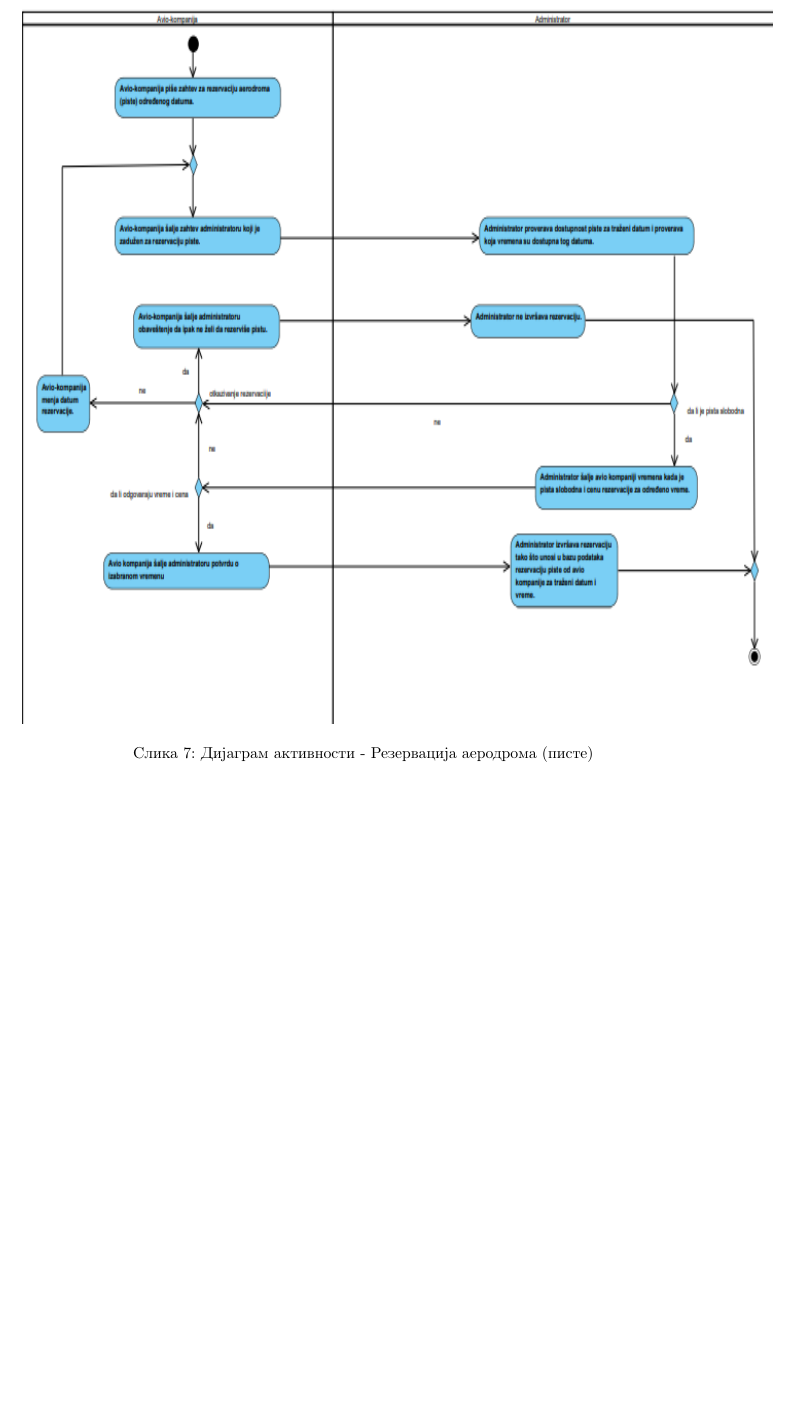
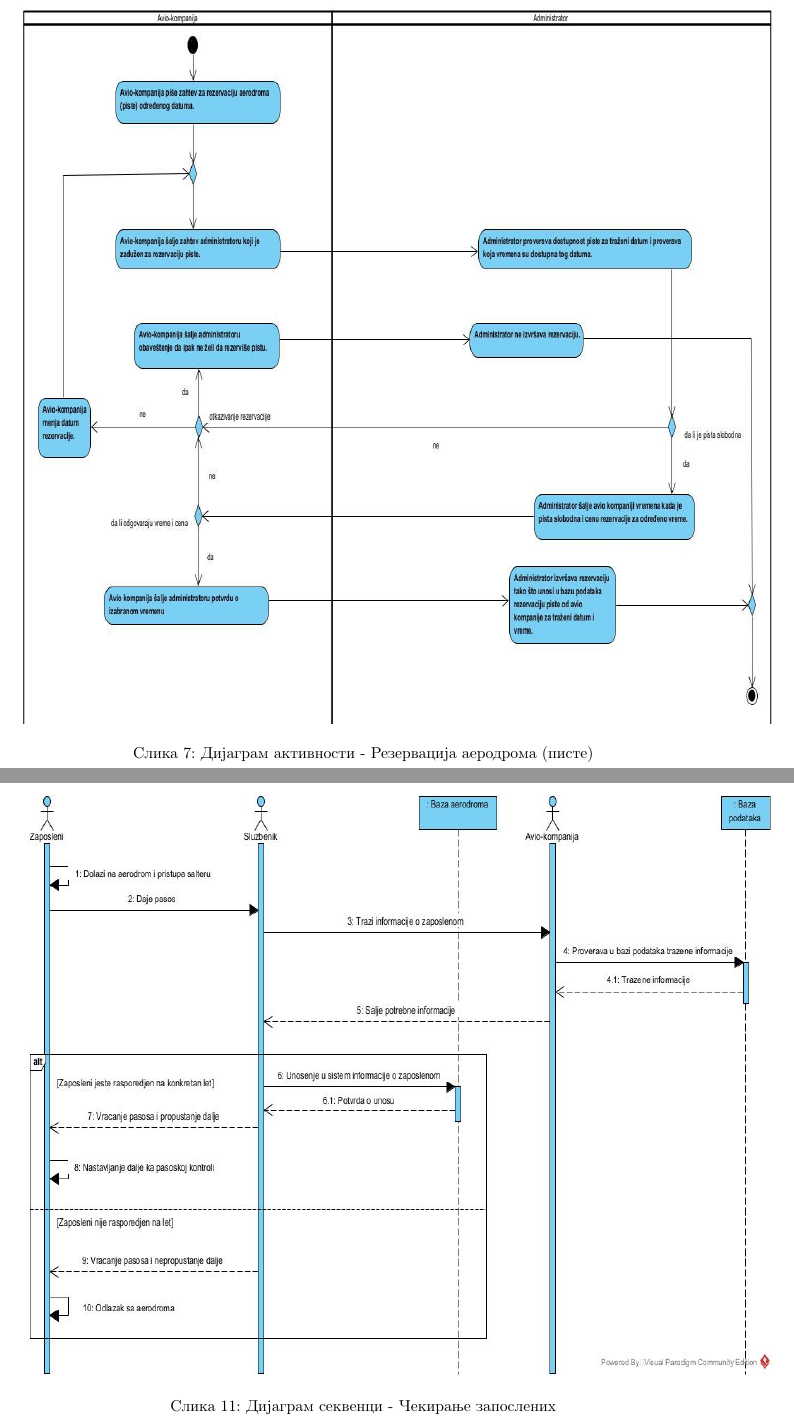
Before and after one commit to tamaricajev/Airport, a LaTeX document (airport.tex): part of page 15 of 27 before the commit and two parts of pages 15 and 22 of 28 after it, the two joined at a grey line, cut so that both start at the same text, the shorter picture padded with empty space. Compiled offline with pdfLaTeX.

Commit message:
Dijagram sekvenci za slucaj upotrebe cekiranje zaposlenih i jos neke mini izmene.

```diff
--- a/airport.tex
+++ b/airport.tex
@@ -299,7 +299,7 @@
 \newpage
 \begin{figure}[H]
     \centering
-    \includegraphics[width=1.1\textwidth, height=16cm]{Dijagrami_slike/rezervacija_aerodroma.png}
+    \includegraphics[width=1.1\textwidth, height=16cm]{Dijagrami_slike/rezervacija_aerodroma.jpg}
     \caption{Дијаграм активности - Резервација аеродрома (писте)}
 \end{figure}
 
@@ -411,6 +411,13 @@
     \caption{Дијаграм случаја употребе - Чекирање запослених на лет}
 \end{figure}
 
+\begin{figure}[H]
+    \begin{center}
+        \includegraphics[width=1.1\textwidth, height=13cm]{Dijagrami_slike/ds_cekiranje_zaposlenih.jpg}
+        \caption{Дијаграм секвенци - Чекирање запослених}
+    \end{center}
+\end{figure}
+
 
 \newpage
 \subsection{Поправка авиона}
```
Also changed, not shown: Dijagrami_slike/dc_rez_aerodroma.png (deleted), Dijagrami_slike/ds_cekiranje_zaposlenih.jpg (added), Dijagrami_slike/ds_rezervacija_aerodroma.jpg (added), Dijagrami_slike/rezervacija_aerodroma.jpg (added), Dijagrami_slike/rezervacija_aerodroma.png (deleted), airport.pdf, airport.tex (2 more changed lines), 3 other files.
